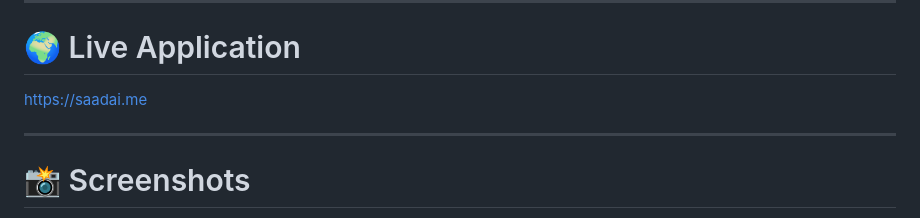
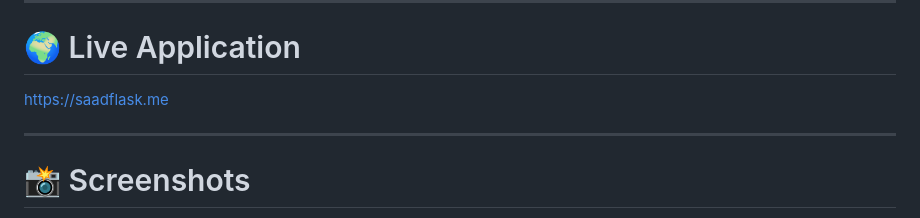
Before and after one commit to SaadAzeem595/production-ai-saas, a Markdown page: README.md, the part around the change. Rendered like a GitHub page.

Commit message:
Update live application URL in README

```diff
--- a/README.md
+++ b/README.md
@@ -259,7 +259,7 @@ python app.py
 
 # 🌍 Live Application
 
-https://saadai.me
+https://saadflask.me
 
 ---
 
```
